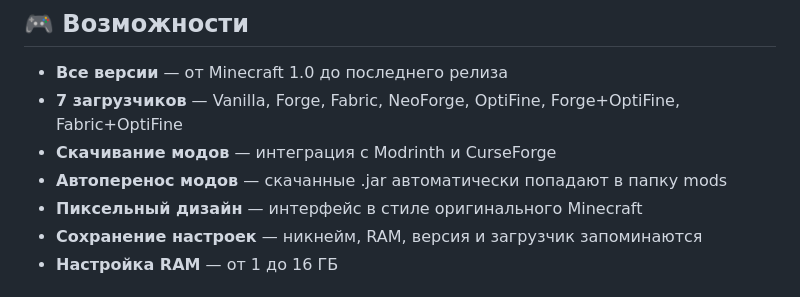
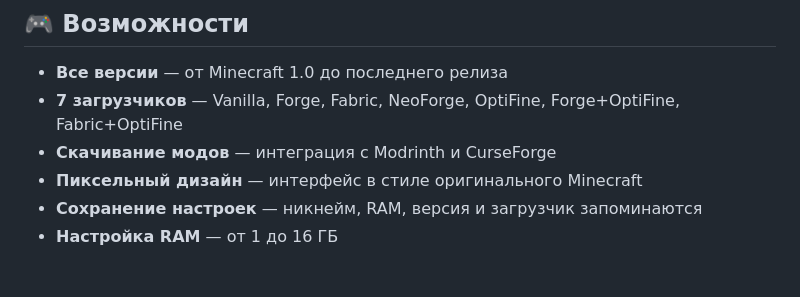
Before and after one commit to gorepixel234/slauncher, a Markdown page: README.md, the part around the change. Rendered like a GitHub page.

```diff
--- a/README.md
+++ b/README.md
@@ -11,7 +11,6 @@
 - **Все версии** — от Minecraft 1.0 до последнего релиза
 - **7 загрузчиков** — Vanilla, Forge, Fabric, NeoForge, OptiFine, Forge+OptiFine, Fabric+OptiFine
 - **Скачивание модов** — интеграция с Modrinth и CurseForge
-- **Автоперенос модов** — скачанные .jar автоматически попадают в папку mods
 - **Пиксельный дизайн** — интерфейс в стиле оригинального Minecraft
 - **Сохранение настроек** — никнейм, RAM, версия и загрузчик запоминаются
 - **Настройка RAM** — от 1 до 16 ГБ
```
